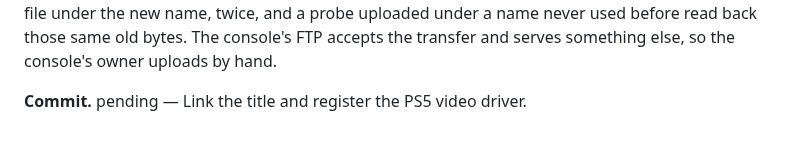
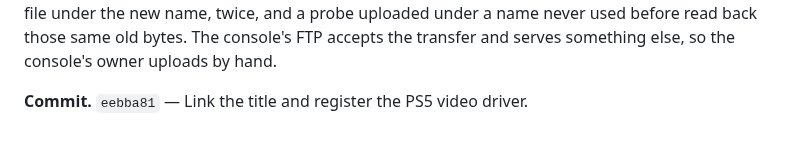
Before and after one commit to mihawk-99/PS5_RetroArch, a Markdown page: docs/PHASE_LOG.md, the part around the change. GitHub-like rendering.

Commit message:
Fill the phase log entry's commit sha

```diff
--- a/docs/PHASE_LOG.md
+++ b/docs/PHASE_LOG.md
@@ -654,4 +654,4 @@ twice, and a probe uploaded under a name never used before read back those same
 old bytes. The console's FTP accepts the transfer and serves something else, so
 the console's owner uploads by hand.
 
-**Commit.** pending — Link the title and register the PS5 video driver.
+**Commit.** `eebba81` — Link the title and register the PS5 video driver.
```
